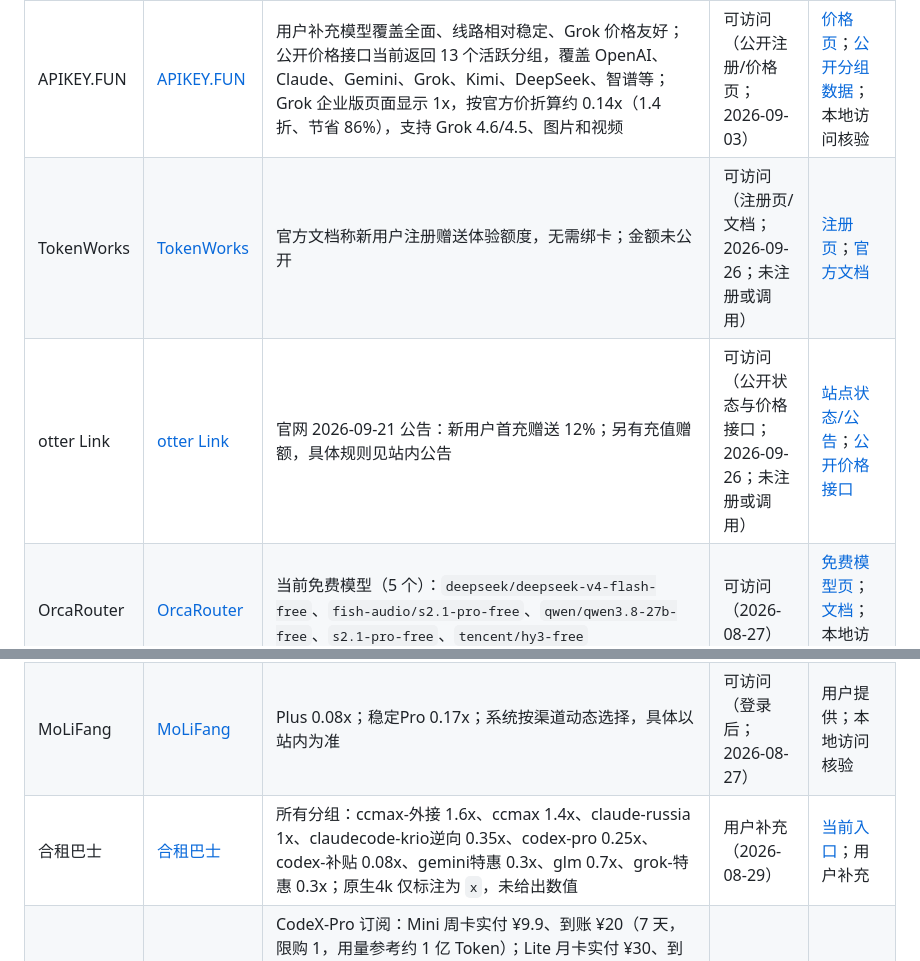
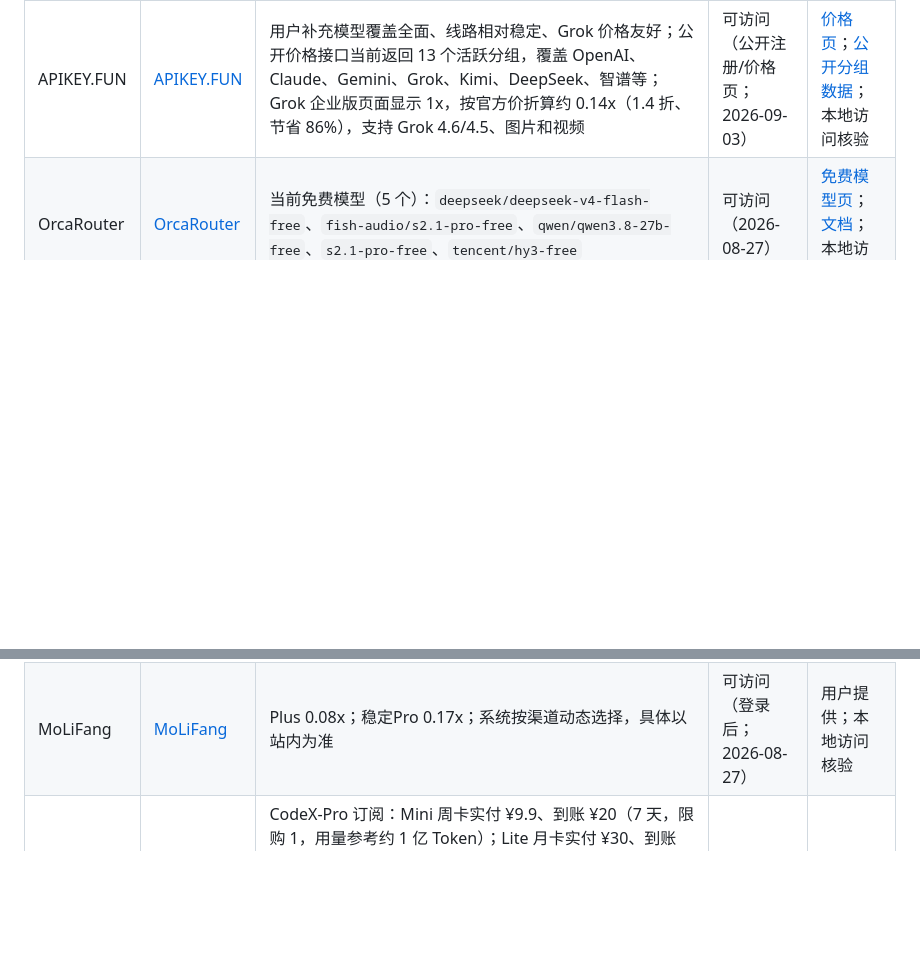
Before and after one commit to 1sh1ro/ai-api-zhongzhuan, a Markdown page: README.md, 2 parts joined by grey strips. Rendered like a GitHub page; blank space fills up the shorter version.

Commit message:
docs: refine special offers table

```diff
--- a/README.md
+++ b/README.md
@@ -42,8 +42,6 @@
 | 站点 | URL | 特别优惠 | 页面状态 | 信息来源 |
 | --- | --- | --- | --- | --- |
 | APIKEY.FUN | [APIKEY.FUN](https://apikey.fun/register?aff=GLVRZSHR5MKQ) | 用户补充模型覆盖全面、线路相对稳定、Grok 价格友好；公开价格接口当前返回 13 个活跃分组，覆盖 OpenAI、Claude、Gemini、Grok、Kimi、DeepSeek、智谱等；Grok 企业版页面显示 1x，按官方价折算约 0.14x（1.4 折、节省 86%），支持 Grok 4.6/4.5、图片和视频 | 可访问（公开注册/价格页；2026-09-03） | [价格页](https://apikey.fun/pricing)；[公开分组数据](https://apikey.fun/api/v1/pricing/groups)；本地访问核验 |
-| TokenWorks | [TokenWorks](https://api.token8341.com/sign-up) | 官方文档称新用户注册赠送体验额度，无需绑卡；金额未公开 | 可访问（注册页/文档；2026-09-26；未注册或调用） | [注册页](https://api.token8341.com/sign-up)；[官方文档](https://www.token8341.com/zh/docs) |
-| otter Link | [otter Link](https://otterl.com/) | 官网 2026-09-21 公告：新用户首充赠送 12%；另有充值赠额，具体规则见站内公告 | 可访问（公开状态与价格接口；2026-09-26；未注册或调用） | [站点状态/公告](https://otterl.com/api/status)；[公开价格接口](https://otterl.com/api/pricing) |
 | OrcaRouter | [OrcaRouter](https://www.orcarouter.ai/ref/ref_feec389da7083bc9a430) | 当前免费模型（5 个）：`deepseek/deepseek-v4-flash-free`、`fish-audio/s2.1-pro-free`、`qwen/qwen3.8-27b-free`、`s2.1-pro-free`、`tencent/hy3-free` | 可访问（2026-08-27） | [免费模型页](https://www.orcarouter.ai/zh-CN/offers)；[文档](https://docs.orcarouter.ai/)；本地访问核验 |
 | AIZZZ | [AIZZZ](https://api.aizzz.xyz/sign-up?aff=zAnM) | 登录后模型广场显示 57 个模型、26 个分组；最低 GPT 扶贫 0.01x、GPT 狂欢 0.05x、Codex 福利 0.06x；另有 Claude、Grok、国产模型和生图/视频分组 | 登录后可访问（2026-08-29） | [模型广场](https://api.aizzz.xyz/pricing)；本地浏览器登录会话核验 |
 | onomeo | [onomeo](https://onomeo.com/?ref=AC-9W6NGP) | 公测免费额度：每日签到首日 50,000，连续签到至第 7 天后每天 200,000（1 额度 = 1 token）；可选购买额度。免费模型由第三方服务商提供，模型页提示不同模型的数据处理方式可能不同；付费模型另有每日公共预算。Issue 报告可选购额度为 $5/1,000,000，具体以付款页为准 | 注册/模型/额度说明页可访问（2026-09-25；未实际注册或调用）；公测中 | [模型列表](https://onomeo.com/zh/models)；[免费额度](https://onomeo.com/zh/free-credits)；[免费模型榜](https://onomeo.com/zh/free-models)；[使用条款](https://onomeo.com/zh/terms)；[Issue #14](https://github.com/1sh1ro/ai-api-zhongzhuan/issues/14) |
@@ -51,7 +49,6 @@
 | Horizon API | [Horizon API](https://api.honglin.asia/register?aff=FFEYRLUHUVMH) | 站内充值比 1:5；按页面倍率折算：GPT 特价 0.08x（页面 0.4x）、GPT 稳定 0.17x（页面 0.85x）、GPT Pro 0.2x（页面 1x）、国模羊毛 0.0002x（页面 0.001x）、image 0.2x（页面 1x）；订阅区截图显示 6 种商品，价格 ¥5.6、¥28.1、¥31.5、¥62.5、¥157.5、¥350 | 用户提供截图（2026-08-29） | 用户提供截图；[注册页](https://api.honglin.asia/register?aff=FFEYRLUHUVMH) |
 | FastAI 模型 | [FastAI](https://www.fastaitoken.com/register?aff=AAYGR6B5HJA8) | OpenAI 福利 0.06x（限时）；普通 0.2x、备用 0.25x、Pro 0.3x（均限时）；Claude/国产 0.7x；视频 1x | 可访问（登录后；2026-08-27） | [可用渠道](https://www.fastaitoken.com/available-channels)；本地访问核验 |
 | MoLiFang | [MoLiFang](https://molifangapi.com/register?aff=6FBBCBLMAV7C) | Plus 0.08x；稳定Pro 0.17x；系统按渠道动态选择，具体以站内为准 | 可访问（登录后；2026-08-27） | 用户提供；本地访问核验 |
-| 合租巴士 | [合租巴士](https://hezu.ink/register) | 所有分组：ccmax-外接 1.6x、ccmax 1.4x、claude-russia 1x、claudecode-krio逆向 0.35x、codex-pro 0.25x、codex-补贴 0.08x、gemini特惠 0.3x、glm 0.7x、grok-特惠 0.3x；原生4k 仅标注为 `x`，未给出数值 | 用户补充（2026-08-29） | [当前入口](https://hezubus.cc/p/)；用户补充 |
 | Token-X | [Token-X](https://token-x.com/sign-up?aff=H4g2) | CodeX-Pro 订阅：Mini 周卡实付 ¥9.9、到账 ¥20（7 天，限购 1，用量参考约 1 亿 Token）；Lite 月卡实付 ¥30、到账 ¥45；Plus 月卡实付 ¥60、到账 ¥100；Pro 月卡实付 ¥169、到账 ¥300；MAX 月卡实付 ¥299、到账 ¥570；Ultra 月卡实付 ¥599、到账 ¥1,200（以上月卡均 30 天）；基础倍率 0.045x，月卡可叠加 5—6.6 折，最低倍率 0.0225x；第二轮抽奖抽 10 份 Plus 月卡，每份内含 ¥100 额度；试运营阶段主要提供 GPT 系列模型，上游统一使用自建 Pro 20× 号池，不混用 Free 或 Plus 账号资源；无生效订阅时自动使用钱包 | 用户提供套餐及活动信息（2026-08-31） | 用户提供；[Token-X](https://token-x.com/)；[注册页](https://token-x.com/sign-up?aff=H4g2) |
 
 ## OpenAI GPT Codex 倍率
```
